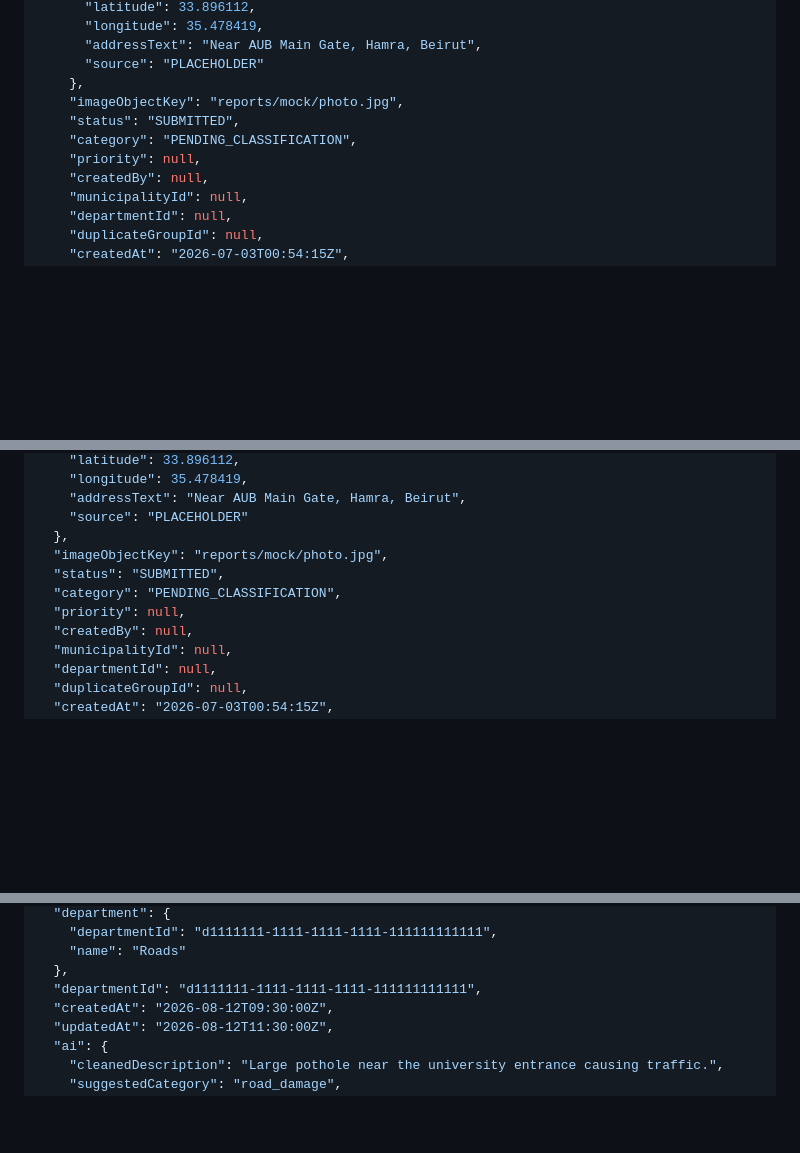
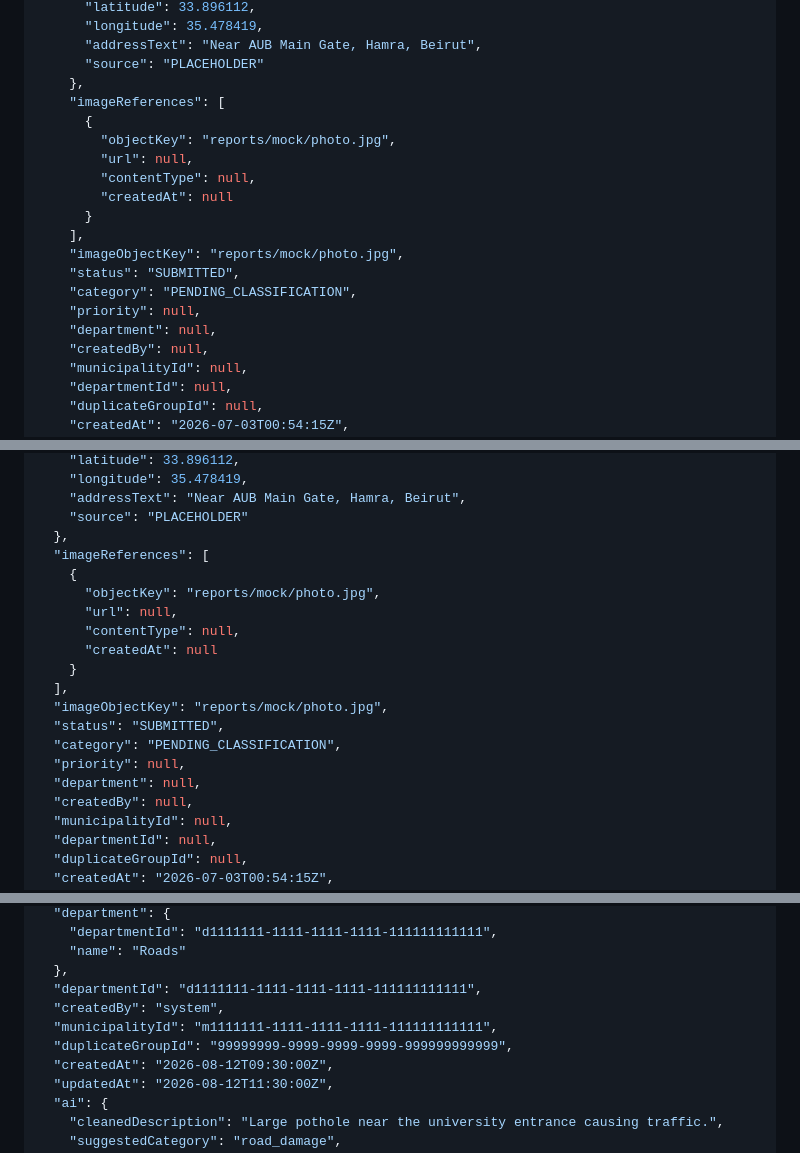
Before and after one commit to mahmoudchaer/BaladiGuard, a Markdown page: docs/MVP_API_CONTRACT.md, 3 parts joined by grey strips. GitHub-like rendering; blank space fills up the shorter version.

Commit message:
Align ticket read contract examples

```diff
--- a/docs/MVP_API_CONTRACT.md
+++ b/docs/MVP_API_CONTRACT.md
@@ -140,10 +140,19 @@ Returns all persisted tickets using the ticket record shape.
       "addressText": "Near AUB Main Gate, Hamra, Beirut",
       "source": "PLACEHOLDER"
     },
+    "imageReferences": [
+      {
+        "objectKey": "reports/mock/photo.jpg",
+        "url": null,
+        "contentType": null,
+        "createdAt": null
+      }
+    ],
     "imageObjectKey": "reports/mock/photo.jpg",
     "status": "SUBMITTED",
     "category": "PENDING_CLASSIFICATION",
     "priority": null,
+    "department": null,
     "createdBy": null,
     "municipalityId": null,
     "departmentId": null,
@@ -177,10 +186,19 @@ Returns one persisted ticket by ID using the ticket record shape.
     "addressText": "Near AUB Main Gate, Hamra, Beirut",
     "source": "PLACEHOLDER"
   },
+  "imageReferences": [
+    {
+      "objectKey": "reports/mock/photo.jpg",
+      "url": null,
+      "contentType": null,
+      "createdAt": null
+    }
+  ],
   "imageObjectKey": "reports/mock/photo.jpg",
   "status": "SUBMITTED",
   "category": "PENDING_CLASSIFICATION",
   "priority": null,
+  "department": null,
   "createdBy": null,
   "municipalityId": null,
   "departmentId": null,
@@ -344,6 +362,9 @@ Frontend TypeScript type: `mobile/src/types/ticket.ts`
     "name": "Roads"
   },
   "departmentId": "d1111111-1111-1111-1111-111111111111",
+  "createdBy": "system",
+  "municipalityId": "m1111111-1111-1111-1111-111111111111",
+  "duplicateGroupId": "99999999-9999-9999-9999-999999999999",
   "createdAt": "2026-08-12T09:30:00Z",
   "updatedAt": "2026-08-12T11:30:00Z",
   "ai": {
```
